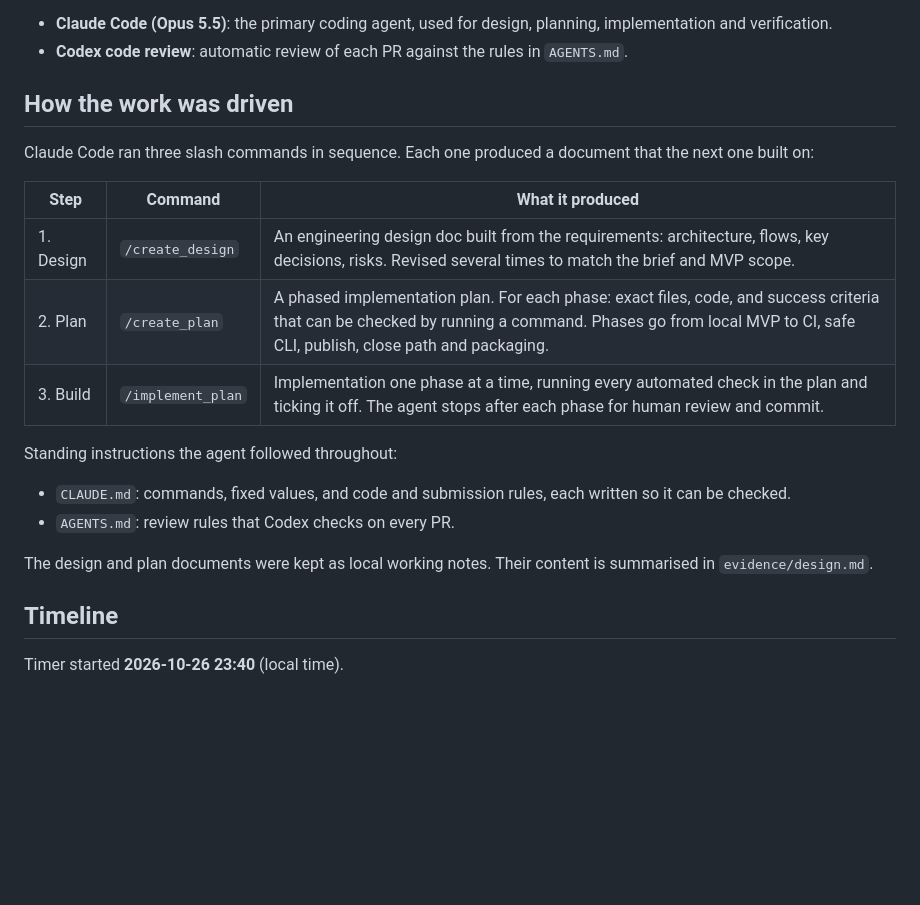
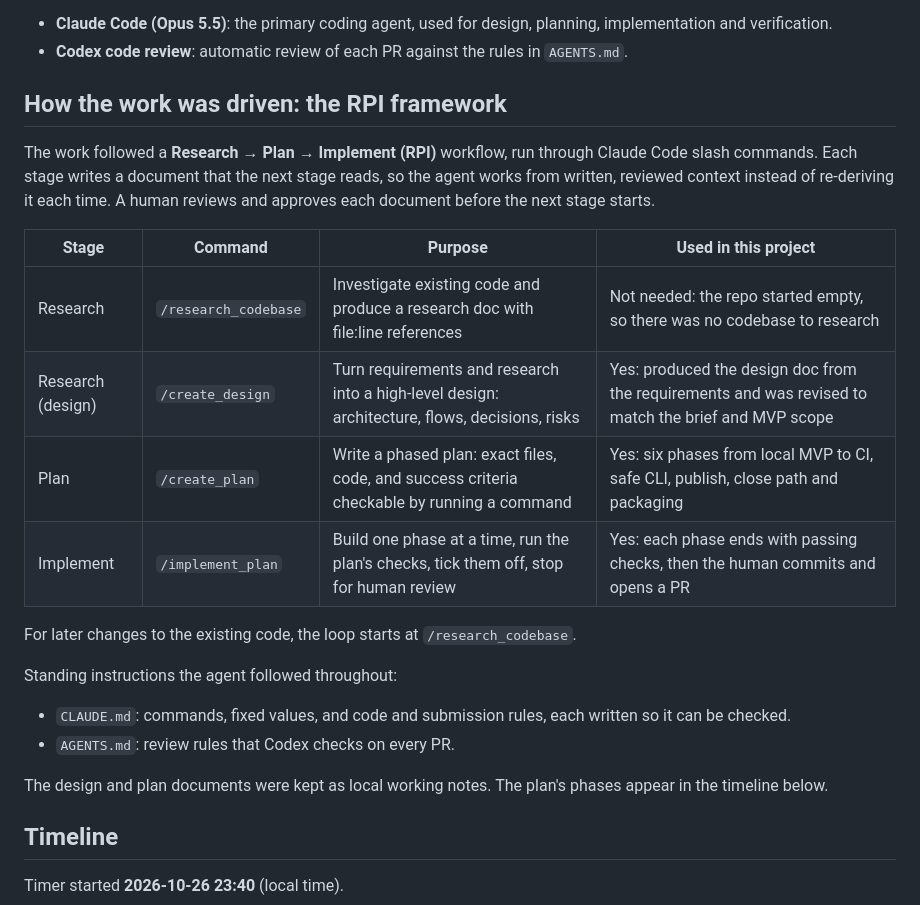
Before and after one commit to kyan-funneyq/pr-preview-manager, a Markdown page: evidence/agentic-workflow.md, the part around the change. Rendered like a GitHub page; blank space fills up the shorter version.

Commit message:
update the workflow

```diff
--- a/evidence/agentic-workflow.md
+++ b/evidence/agentic-workflow.md
@@ -5,21 +5,24 @@
 - **Claude Code (Opus 5.5)**: the primary coding agent, used for design, planning, implementation and verification.
 - **Codex code review**: automatic review of each PR against the rules in `AGENTS.md`.
 
-## How the work was driven
+## How the work was driven: the RPI framework
 
-Claude Code ran three slash commands in sequence. Each one produced a document that the next one built on:
+The work followed a **Research → Plan → Implement (RPI)** workflow, run through Claude Code slash commands. Each stage writes a document that the next stage reads, so the agent works from written, reviewed context instead of re-deriving it each time. A human reviews and approves each document before the next stage starts.
 
-| Step | Command | What it produced |
-|---|---|---|
-| 1. Design | `/create_design` | An engineering design doc built from the requirements: architecture, flows, key decisions, risks. Revised several times to match the brief and MVP scope. |
-| 2. Plan | `/create_plan` | A phased implementation plan. For each phase: exact files, code, and success criteria that can be checked by running a command. Phases go from local MVP to CI, safe CLI, publish, close path and packaging. |
-| 3. Build | `/implement_plan` | Implementation one phase at a time, running every automated check in the plan and ticking it off. The agent stops after each phase for human review and commit. |
+| Stage | Command | Purpose | Used in this project |
+|---|---|---|---|
+| Research | `/research_codebase` | Investigate existing code and produce a research doc with file:line references | Not needed: the repo started empty, so there was no codebase to research |
+| Research (design) | `/create_design` | Turn requirements and research into a high-level design: architecture, flows, decisions, risks | Yes: produced the design doc from the requirements and was revised to match the brief and MVP scope |
+| Plan | `/create_plan` | Write a phased plan: exact files, code, and success criteria checkable by running a command | Yes: six phases from local MVP to CI, safe CLI, publish, close path and packaging |
+| Implement | `/implement_plan` | Build one phase at a time, run the plan's checks, tick them off, stop for human review | Yes: each phase ends with passing checks, then the human commits and opens a PR |
+
+For later changes to the existing code, the loop starts at `/research_codebase`.
 
 Standing instructions the agent followed throughout:
 - `CLAUDE.md`: commands, fixed values, and code and submission rules, each written so it can be checked.
 - `AGENTS.md`: review rules that Codex checks on every PR.
 
-The design and plan documents were kept as local working notes. Their content is summarised in `evidence/design.md`.
+The design and plan documents were kept as local working notes. The plan's phases appear in the timeline below.
 
 ## Timeline
 
```
